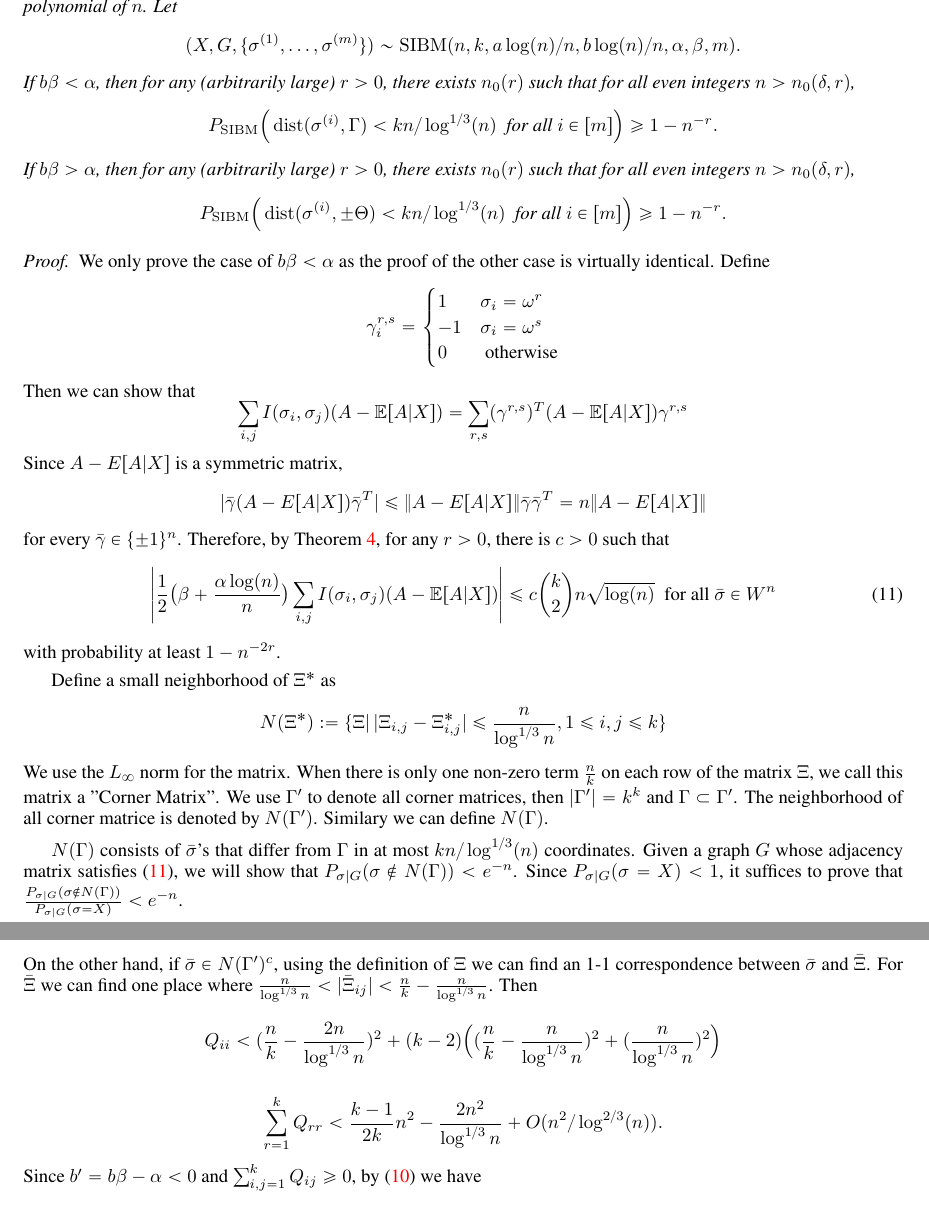
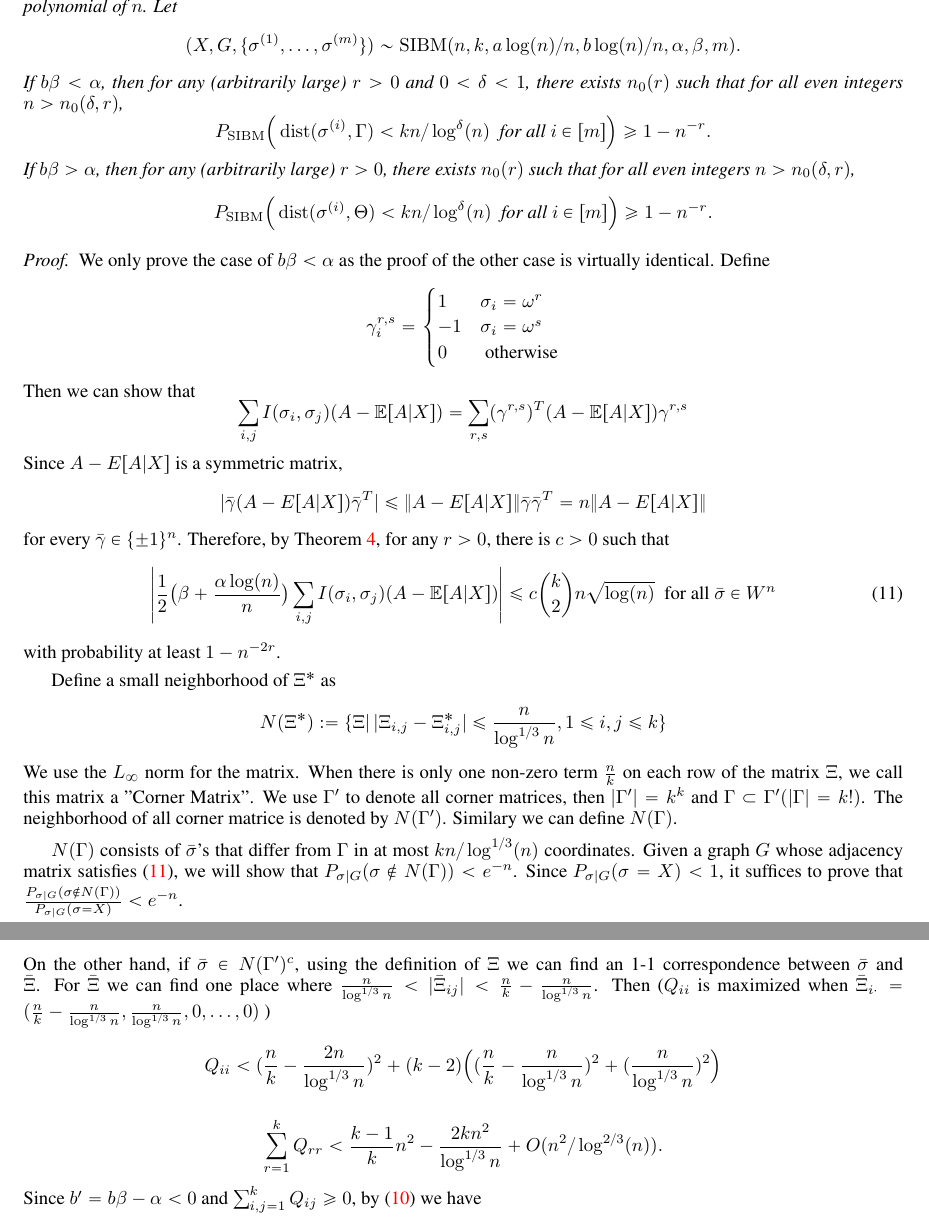
Before and after one commit to zhaofeng-shu33/SIBM, a LaTeX document (extension.tex): two parts of pages 10 and 11 of 44, joined at a grey line, cut so that both start at the same text. Compiled offline with pdfLaTeX.

Commit message:
fix some typo

```diff
--- a/extension.tex
+++ b/extension.tex
@@ -534,14 +534,14 @@ Let
 $$
 (X,G,\{\sigma^{(1)},\dots,\sigma^{(m)}\})\sim \SIBM(n,k, a\log(n)/n, b\log(n)/n, \alpha,\beta, m) .
 $$
-If $b\beta <\alpha$, then for any (arbitrarily large) $r>0$, there exists $n_0(r)$ such that for all even integers $n>n_0(\delta, r)$,
-$$
-P_{\SIBM} \Big(\dist(\sigma^{(i)}, \Gamma)< kn/\log^{1/3}(n)
+If $b\beta <\alpha$, then for any (arbitrarily large) $r>0$ and $0 < \delta < 1$, there exists $n_0(r)$ such that for all even integers $n>n_0(\delta, r)$,
+$$
+P_{\SIBM} \Big(\dist(\sigma^{(i)}, \Gamma)< kn/\log^{\delta}(n)
 \text{~~for all~} i\in[m] \Big) \ge 1- n^{-r} .
 $$
 If $b\beta >\alpha$, then for any (arbitrarily large) $r>0$, there exists $n_0(r)$ such that for all even integers $n>n_0(\delta, r)$,
 $$
-P_{\SIBM} \Big(\dist(\sigma^{(i)},\pm \Theta)< kn/\log^{1/3}(n)
+P_{\SIBM} \Big(\dist(\sigma^{(i)}, \Theta)< kn/\log^{\delta}(n)
 \text{~~for all~} i\in[m] \Big) \ge 1- n^{-r} .
 $$
 \end{proposition}
@@ -579,7 +579,7 @@ N(\Xi^*) := \{\Xi |\, |\Xi_{i,j} - \Xi^*_{i,j}| \leq \frac{n}{\log^{1/3} n}, 1\l
 $$
 We use the $L_{\infty}$ norm for the matrix.
  When there is only one non-zero term $\frac{n}{k}$ on each row of the matrix $\Xi$, we call this matrix a ''Corner Matrix''.
- We use $\Gamma'$ to denote all corner matrices, then $|\Gamma'|=k^k$ and $\Gamma \subset \Gamma'$. The neighborhood of all corner matrice is denoted by $N(\Gamma')$. Similary we can define $N(\Gamma)$.
+ We use $\Gamma'$ to denote all corner matrices, then $|\Gamma'|=k^k$ and $\Gamma \subset \Gamma' (|\Gamma| = k!)$. The neighborhood of all corner matrice is denoted by $N(\Gamma')$. Similary we can define $N(\Gamma)$.
 
 $N(\Gamma)$ consists of $\bar{\sigma}$'s that differ from $\Gamma$ in at most $kn/\log^{1/3}(n)$ coordinates.
 Given a graph $G$ whose adjacency matrix satisfies \eqref{eq:cnA}, we will show that $P_{\sigma|G}(\sigma\notin N(\Gamma))< e^{-n}$. Since $P_{\sigma|G}(\sigma=X)<1$, it suffices to prove that
@@ -605,13 +605,15 @@ P_{\sigma|G}(\sigma=X) & =\frac{1}{Z_G(\alpha,\beta)}
 \end{equation}
 On the other hand, if $\bar{\sigma}\in N(\Gamma')^c$, using the definition of $\Xi$ we can find an 1-1 correspondence
 between $\bar{\sigma}$ and $\bar{\Xi}$. For $\bar{\Xi}$ we can find one place where
-$\frac{n}{\log^{1/3} n} < |\bar{\Xi}_{ij}| < \frac{n}{k}- \frac{n}{\log^{1/3} n}$. Then
+$\frac{n}{\log^{1/3} n} < |\bar{\Xi}_{ij}| < \frac{n}{k}- \frac{n}{\log^{1/3} n}$. Then ($Q_{ii}$ is maximized
+when $\bar{\Xi}_{i\cdot} = (\frac{n}{k} - \frac{n}{\log^{1/3} n},\frac{n}{\log^{1/3} n}, 0, \dots, 0)$
+)
 $$
 Q_{ii} < (\frac{n}{k}-\frac{2n}{\log^{1/3} n})^2 + (k-2)\Big( (\frac{n}{k} - \frac{n}{\log^{1/3} n})^2 + (\frac{n}{\log^{1/3} n})^2 \Big)
 $$
 
 $$
-\sum_{r=1}^k Q_{rr} < \frac{k-1}{2k}n^2 - \frac{2n^2}{\log^{1/3} n}
+\sum_{r=1}^k Q_{rr} < \frac{k-1}{k}n^2 - \frac{2kn^2}{\log^{1/3} n}
 +O(n^2/\log^{2/3}(n)).
 $$
 Since $b' = b\beta-\alpha<0$ and $\sum_{i,j=1}^k Q_{ij} \geq 0$, by \eqref{eq:sMs} we have
```
Also changed, not shown: extension.tex (10 more changed lines).
